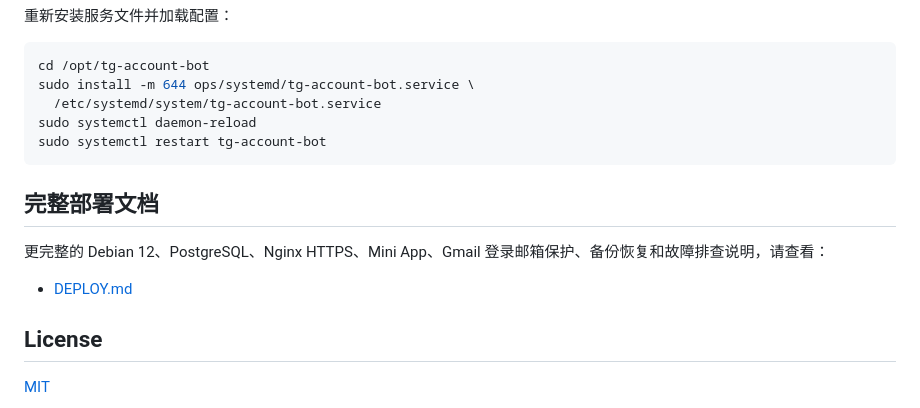
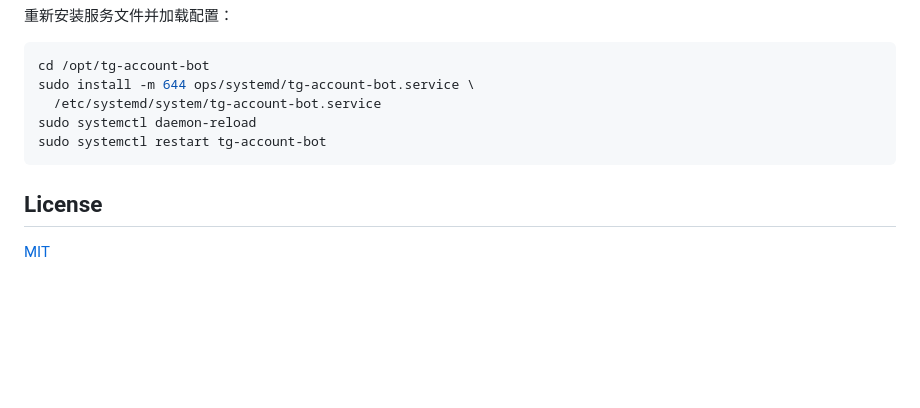
Before and after one commit to o2sky/tgmag, a Markdown page: README.md, the part around one of its changes. Drawn GitHub-style; blank space fills up the shorter version.

````diff
--- a/README.md
+++ b/README.md
@@ -332,12 +332,6 @@ sudo systemctl daemon-reload
 sudo systemctl restart tg-account-bot
 ```
 
-## 完整部署文档
-
-更完整的 Debian 12、PostgreSQL、Nginx HTTPS、Mini App、Gmail 登录邮箱保护、备份恢复和故障排查说明，请查看：
-
-- [DEPLOY.md](DEPLOY.md)
-
 ## License
 
 [MIT](LICENSE)
````
Also changed, not shown: other parts of README.md (+2 -2 lines).
